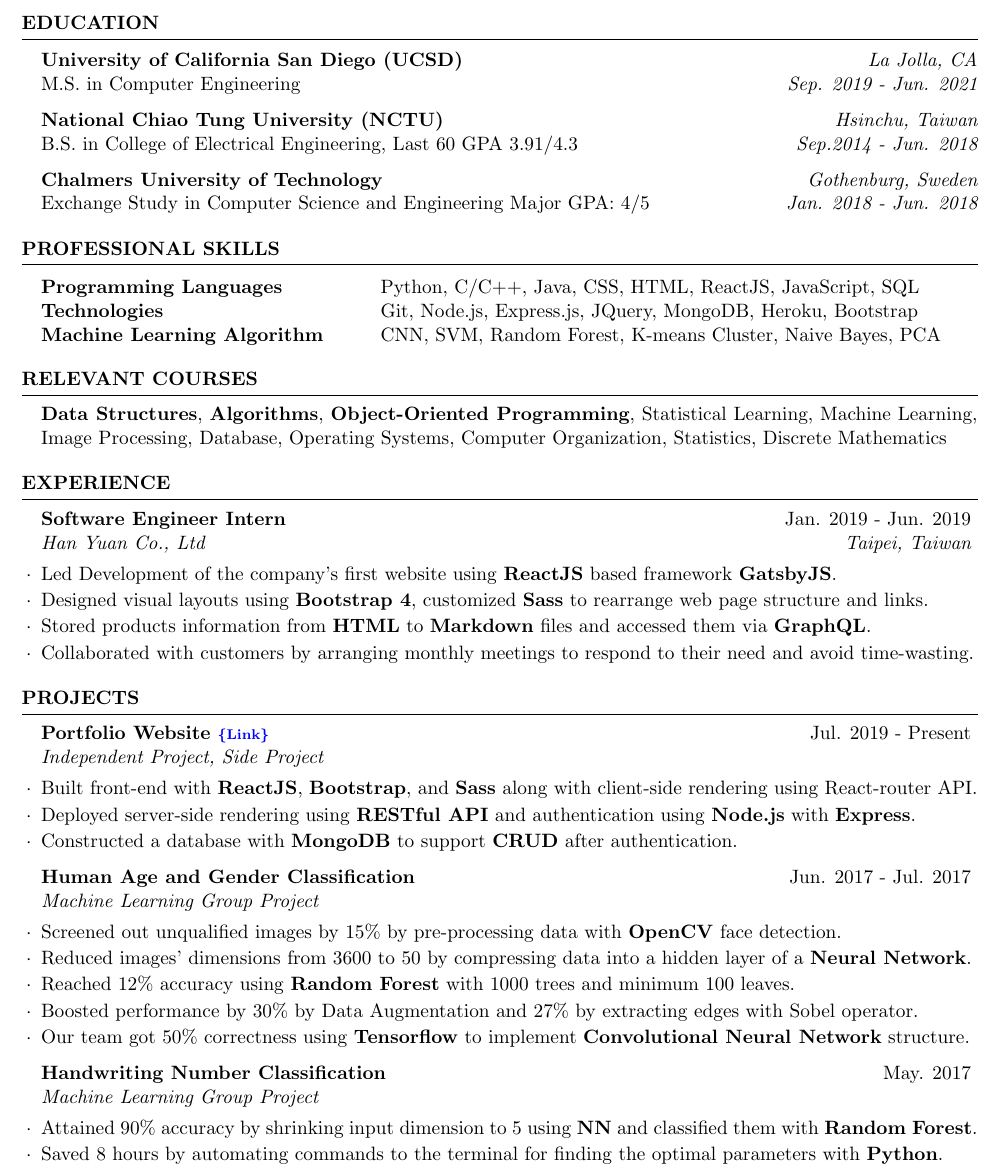
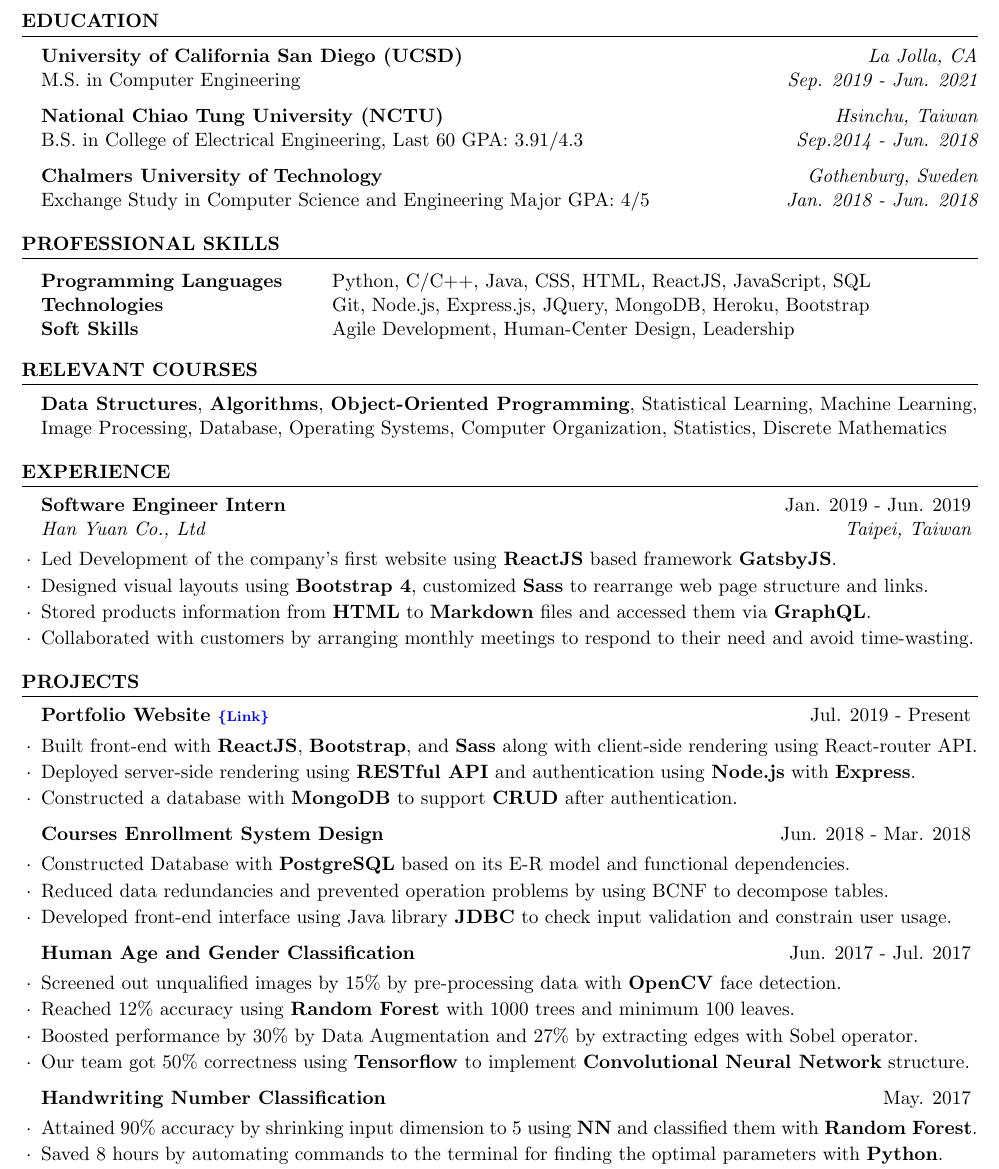
Before and after one commit to danielwun/shang-yun-yeh-resume, a LaTeX CV (Resume_for_Frehers.tex): part of the page, cut so that both start at the same text. Compiled offline with pdfLaTeX.

Commit message:
add soft skills and database project

```diff
--- a/Resume_for_Frehers.tex
+++ b/Resume_for_Frehers.tex
@@ -54,7 +51,7 @@
 \\ {M.S. in Computer Engineering \hfill {\em Sep. 2019 - Jun. 2021}}
 \par
 {\bf National Chiao Tung University (NCTU)} \hfill {\em Hsinchu, Taiwan}
-\\ {B.S. in College of Electrical Engineering, Last 60 GPA  3.91/4.3 \hfill {\em Sep.2014 - Jun. 2018}}
+\\ {B.S. in College of Electrical Engineering, Last 60 GPA: 3.91/4.3 \hfill {\em Sep.2014 - Jun. 2018}}
 \par
 {\bf Chalmers University of Technology} \hfill {\em Gothenburg, Sweden}
 \\ {Exchange Study in Computer Science and Engineering Major GPA: 4/5 }
@@ -97,14 +94,24 @@
 Bootstrap
 \\
 
-Machine Learning Algorithm \ &
-CNN,
-SVM,
-Random Forest,
-K-means Cluster,
-Naive Bayes,
-PCA
-\\
+Soft Skills \ &
+Agile Development,
+Human-Center Design,
+Leadership
+
+
+
+
+
+
+% Machine Learning Algorithm \ &
+% CNN,
+% SVM,
+% Random Forest,
+% K-means Cluster,
+% Naive Bayes,
+% PCA
+% \\
 \end{tabular}
 
 \end{rSection}
@@ -157,26 +164,32 @@
 %-----------------------------------------------------------------------------------------------
 \begin{rSection}{Projects}
 
-\begin{rSubsection}{Portfolio Website \scriptsize{\href{https://shang-yun-portfolio-website.herokuapp.com/}{\{Link\}}} }{Jul. 2019 - Present}{Independent Project, Side Project}{}
+\begin{rSubsection}{Portfolio Website \scriptsize{\href{https://shang-yun-portfolio-website.herokuapp.com/}{\{Link\}}} }{Jul. 2019 - Present}{}{}
 \item Built front-end with \textbf{ReactJS}, \textbf{Bootstrap}, and \textbf{Sass} along with client-side rendering using React-router API.
 \item Deployed server-side rendering using \textbf{RESTful API} and authentication using \textbf{Node.js} with \textbf{Express}.
 \item Constructed a database with \textbf{MongoDB} to support \textbf{CRUD} after authentication.
 \end{rSubsection}
 
+\begin{rSubsection}{Courses Enrollment System Design}{Jun. 2018 - Mar. 2018}{}{}
+\item Constructed Database with \textbf{PostgreSQL} based on its E-R model and functional dependencies.
+\item Reduced data redundancies and prevented operation problems by using BCNF to decompose tables.
+\item Developed front-end interface using Java library \textbf{JDBC} to check input validation and constrain user usage.
+
+\end{rSubsection}
+
 % put something about machine learning
-\begin{rSubsection}{Human Age and Gender Classification}{Jun. 2017 - Jul. 2017}{Machine Learning Group Project}{}
+\begin{rSubsection}{Human Age and Gender Classification}{Jun. 2017 - Jul. 2017}{}{}
 \item Screened out unqualified images by 15\% by pre-processing data with \textbf{OpenCV} face detection.
-\item Reduced images’ dimensions from 3600 to 50 by compressing data into a hidden layer of a \textbf{Neural Network}.
+% \item Reduced images’ dimensions from 3600 to 50 by compressing data into a hidden layer of a \textbf{Neural Network}.
 \item Reached 12\% accuracy using \textbf{Random Forest} with 1000 trees and minimum 100 leaves.
 \item Boosted performance by 30\% by Data Augmentation and 27\% by extracting edges with Sobel operator.
 \item Our team got 50\% correctness using \textbf{Tensorflow} to implement \textbf{Convolutional Neural Network} structure.
 \end{rSubsection}
 
-\begin{rSubsection}{Handwriting Number Classification}{ May. 2017}{Machine Learning Group Project}{}
+\begin{rSubsection}{Handwriting Number Classification}{ May. 2017}{}{}
 \item Attained 90\% accuracy by shrinking input dimension to 5 using \textbf{NN} and classified them with \textbf{Random Forest}.
 \item Saved 8 hours by automating commands to the terminal for finding the optimal parameters with \textbf{Python}.
 \item Improved 8\% accuracy implementing \textbf{$\nu$-SVM} algorithm versus 9\% accuracy with C\textbf{-SVM} algorithm.
-
 \end{rSubsection}
 
 \end{rSection}
```
Also changed, not shown: Resume_for_Frehers.tex (5 more changed lines).
